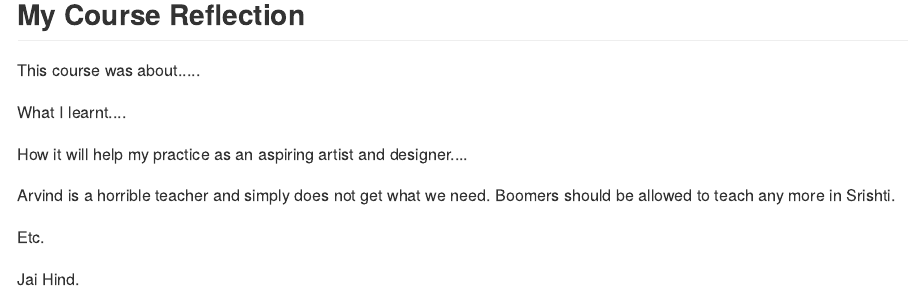
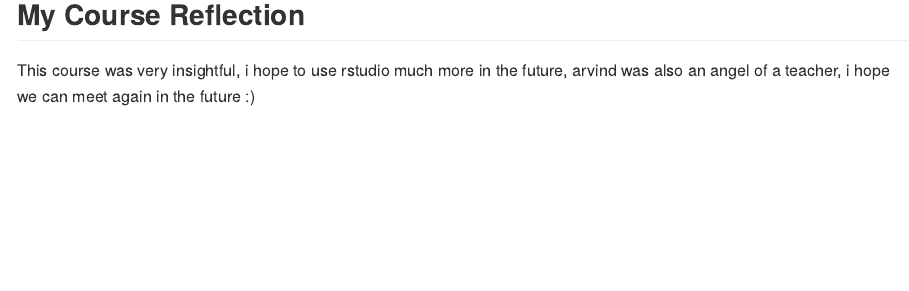
Before and after one commit to arvindvenkatadri/creativeportfolio, an R Markdown document (content/portfolio/2021-07-25-aditi-garg/index.Rmd): the page in a window 1100 px wide, from 2350 px down. The pictures show the output file content/portfolio/2021-07-25-aditi-garg/index.md that the author committed with the source, drawn offline in the style of GitHub.

Commit message:
changes by avi

```diff
--- a/content/portfolio/2021-07-25-aditi-garg/index.Rmd
+++ b/content/portfolio/2021-07-25-aditi-garg/index.Rmd
@@ -78,15 +78,4 @@ geom_point(size = 0.01)
 
 ## My Course Reflection
 
-This course was about.....
-
-What I learnt....
-
-How it will help my practice as an aspiring artist and designer....
-
-Arvind is a horrible teacher and simply does not get what we need.
-Boomers should be allowed to teach any more in Srishti.
-
-Etc.
-
-Jai Hind.
+This course was very insightful, i hope to use rstudio much more in the future, arvind was also an angel of a teacher, i hope we can meet again in the future :)
```
Also changed, not shown: content/portfolio/2021-07-25-aditi-garg/index.html, content/portfolio/2021-07-25-aditi-garg/index.md.
